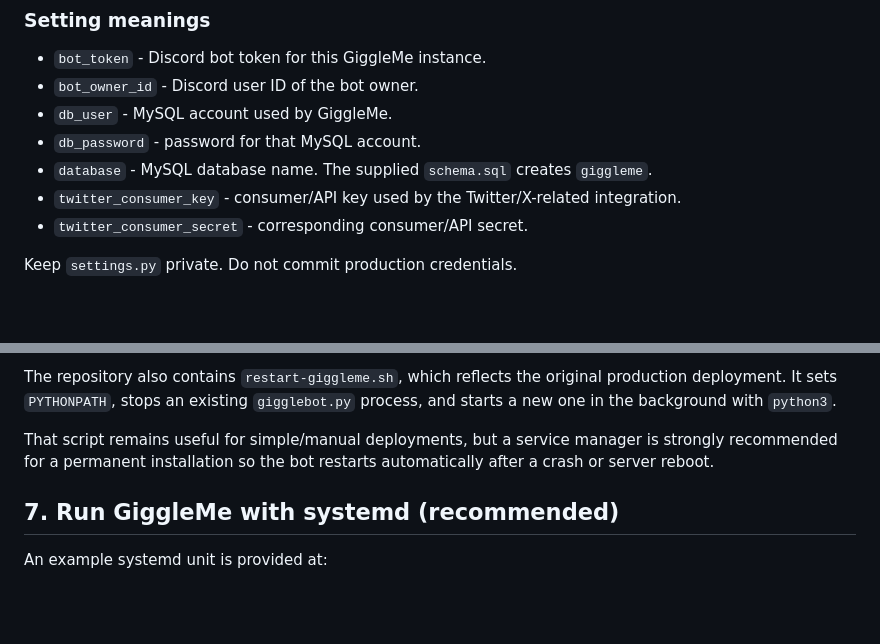
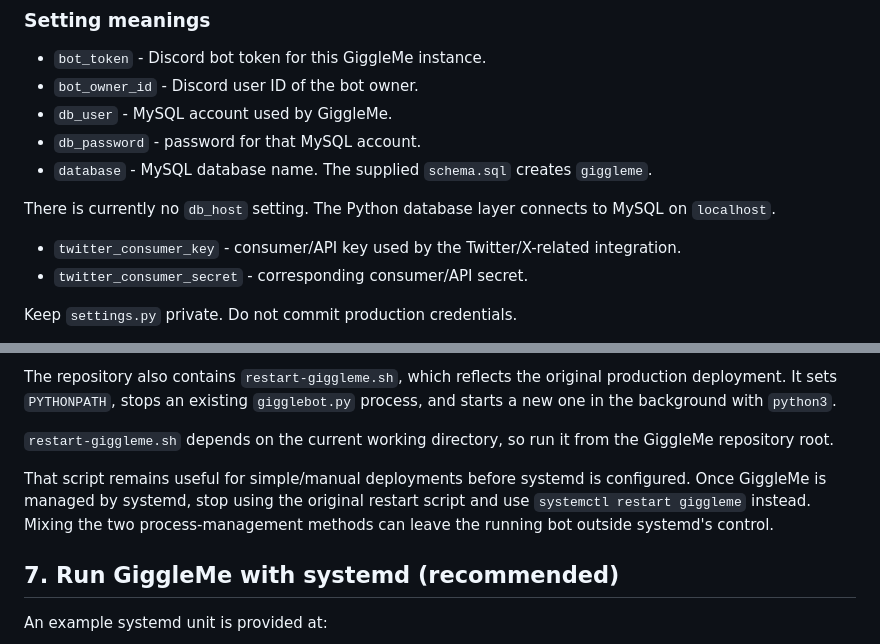
Before and after one commit to tomgigler/GiggleMe, a Markdown page: README.md, 2 parts joined by grey strips. Drawn GitHub-style; blank space fills up the shorter version.

```diff
--- a/README.md
+++ b/README.md
@@ -123,6 +127,8 @@ twitter_consumer_secret = "YOUR_TWITTER_CONSUMER_SECRET"
 - `db_user` - MySQL account used by GiggleMe.
 - `db_password` - password for that MySQL account.
 - `database` - MySQL database name. The supplied `schema.sql` creates `giggleme`.
+
+There is currently no `db_host` setting. The Python database layer connects to MySQL on `localhost`.
 - `twitter_consumer_key` - consumer/API key used by the Twitter/X-related integration.
 - `twitter_consumer_secret` - corresponding consumer/API secret.
 
@@ -206,7 +212,9 @@ If you installed the dependencies into a virtual environment, activate it first
 
 The repository also contains `restart-giggleme.sh`, which reflects the original production deployment. It sets `PYTHONPATH`, stops an existing `gigglebot.py` process, and starts a new one in the background with `python3`.
 
-That script remains useful for simple/manual deployments, but a service manager is strongly recommended for a permanent installation so the bot restarts automatically after a crash or server reboot.
+`restart-giggleme.sh` depends on the current working directory, so run it from the GiggleMe repository root.
+
+That script remains useful for simple/manual deployments before systemd is configured. Once GiggleMe is managed by systemd, stop using the original restart script and use `systemctl restart giggleme` instead. Mixing the two process-management methods can leave the running bot outside systemd's control.
 
 ## 7. Run GiggleMe with systemd (recommended)
 
```
Also changed, not shown: other parts of README.md (+17 -10 lines).
